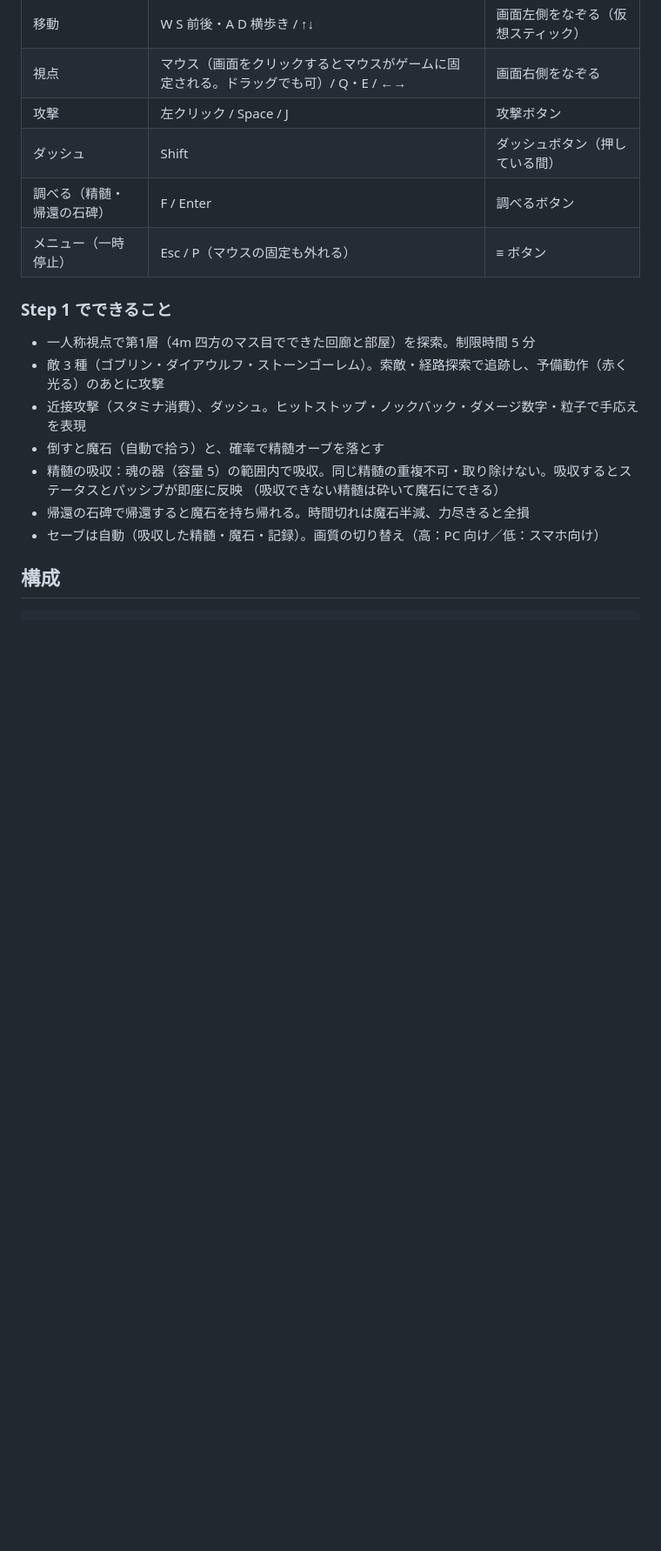
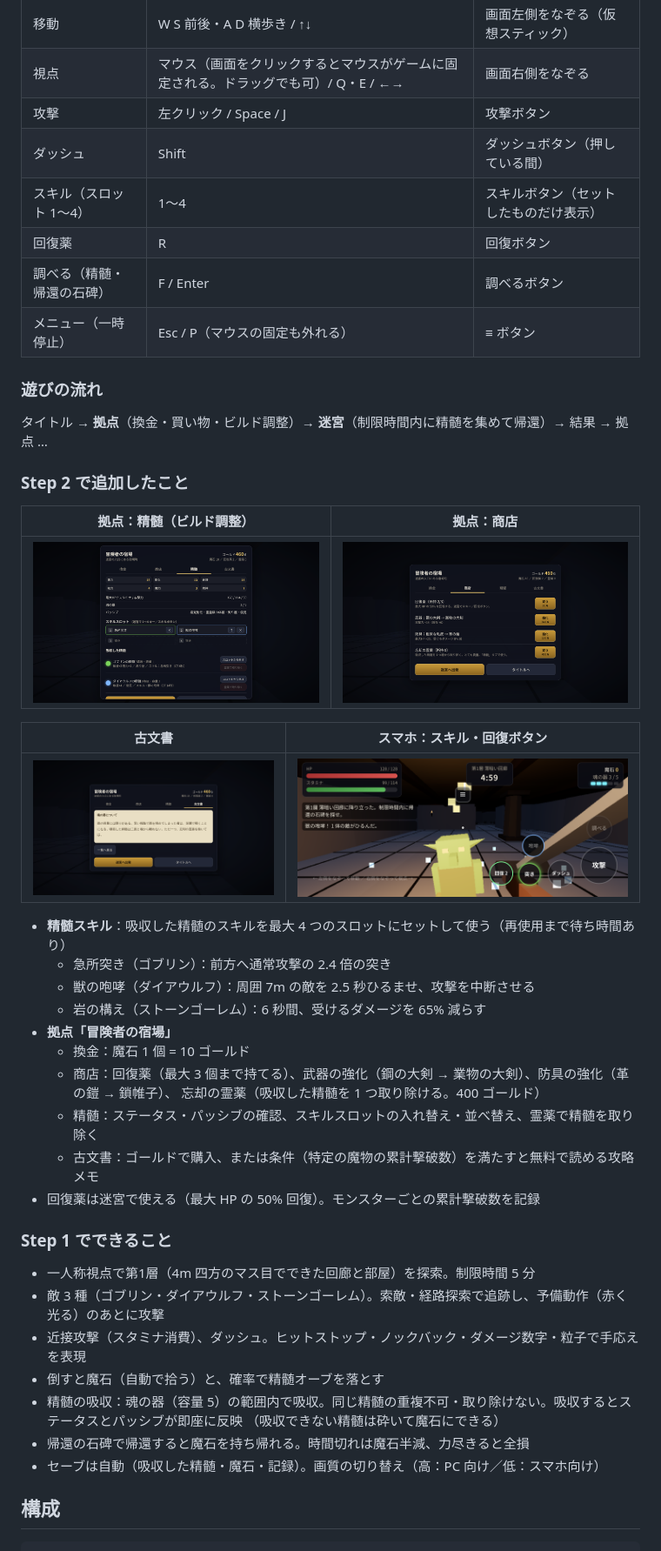
Before and after one commit to norenface/3Dtest, a Markdown page: README.md, the part around one of its changes. Shown at 87% size. GitHub-like rendering; pictures changed too: docs/screenshots/step2_hub_essence.png (added), docs/screenshots/step2_hub_lore.png (added), docs/screenshots/step2_hub_shop.png (added); blank space fills up the shorter version.

```diff
--- a/README.md
+++ b/README.md
@@ -23,8 +23,36 @@ python3 -m http.server 8000
 | 視点 | マウス（画面をクリックするとマウスがゲームに固定される。ドラッグでも可）/ Q・E / ←→ | 画面右側をなぞる |
 | 攻撃 | 左クリック / Space / J | 攻撃ボタン |
 | ダッシュ | Shift | ダッシュボタン（押している間） |
+| スキル（スロット 1〜4） | 1〜4 | スキルボタン（セットしたものだけ表示） |
+| 回復薬 | R | 回復ボタン |
 | 調べる（精髄・帰還の石碑） | F / Enter | 調べるボタン |
 | メニュー（一時停止） | Esc / P（マウスの固定も外れる） | ≡ ボタン |
+
+### 遊びの流れ
+
+タイトル → **拠点**（換金・買い物・ビルド調整）→ **迷宮**（制限時間内に精髄を集めて帰還）→ 結果 → 拠点 …
+
+### Step 2 で追加したこと
+
+| 拠点：精髄（ビルド調整） | 拠点：商店 |
+|---|---|
+| ![](docs/screenshots/step2_hub_essence.png) | ![](docs/screenshots/step2_hub_shop.png) |
+
+| 古文書 | スマホ：スキル・回復ボタン |
+|---|---|
+| ![](docs/screenshots/step2_hub_lore.png) | ![](docs/screenshots/step2_phone.png) |
+
+* **精髄スキル**：吸収した精髄のスキルを最大 4 つのスロットにセットして使う（再使用まで待ち時間あり）
+  * 急所突き（ゴブリン）：前方へ通常攻撃の 2.4 倍の突き
+  * 獣の咆哮（ダイアウルフ）：周囲 7m の敵を 2.5 秒ひるませ、攻撃を中断させる
+  * 岩の構え（ストーンゴーレム）：6 秒間、受けるダメージを 65% 減らす
+* **拠点「冒険者の宿場」**
+  * 換金：魔石 1 個 = 10 ゴールド
+  * 商店：回復薬（最大 3 個まで持てる）、武器の強化（鋼の大剣 → 業物の大剣）、防具の強化（革の鎧 → 鎖帷子）、
+    忘却の霊薬（吸収した精髄を 1 つ取り除ける。400 ゴールド）
+  * 精髄：ステータス・パッシブの確認、スキルスロットの入れ替え・並べ替え、霊薬で精髄を取り除く
+  * 古文書：ゴールドで購入、または条件（特定の魔物の累計撃破数）を満たすと無料で読める攻略メモ
+* 回復薬は迷宮で使える（最大 HP の 50% 回復）。モンスターごとの累計撃破数を記録
 
 ### Step 1 でできること
 
```
Also changed, not shown: other parts of README.md (+3 -2 lines), 5 other files.
